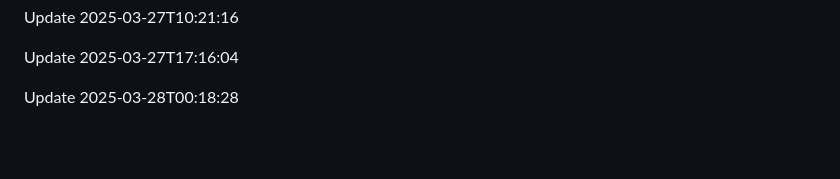
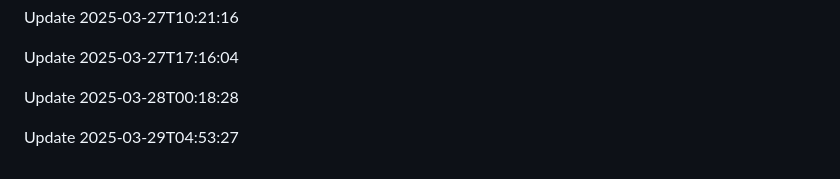
Before and after one commit to htiketun/mypocket, a Markdown page: README.md, the part around the change. GitHub-like rendering; blank space fills up the shorter version.

```diff
--- a/README.md
+++ b/README.md
@@ -1752,3 +1752,5 @@ Update 2025-03-27T10:21:16
 Update 2025-03-27T17:16:04
 
 Update 2025-03-28T00:18:28
+
+Update 2025-03-29T04:53:27
```
